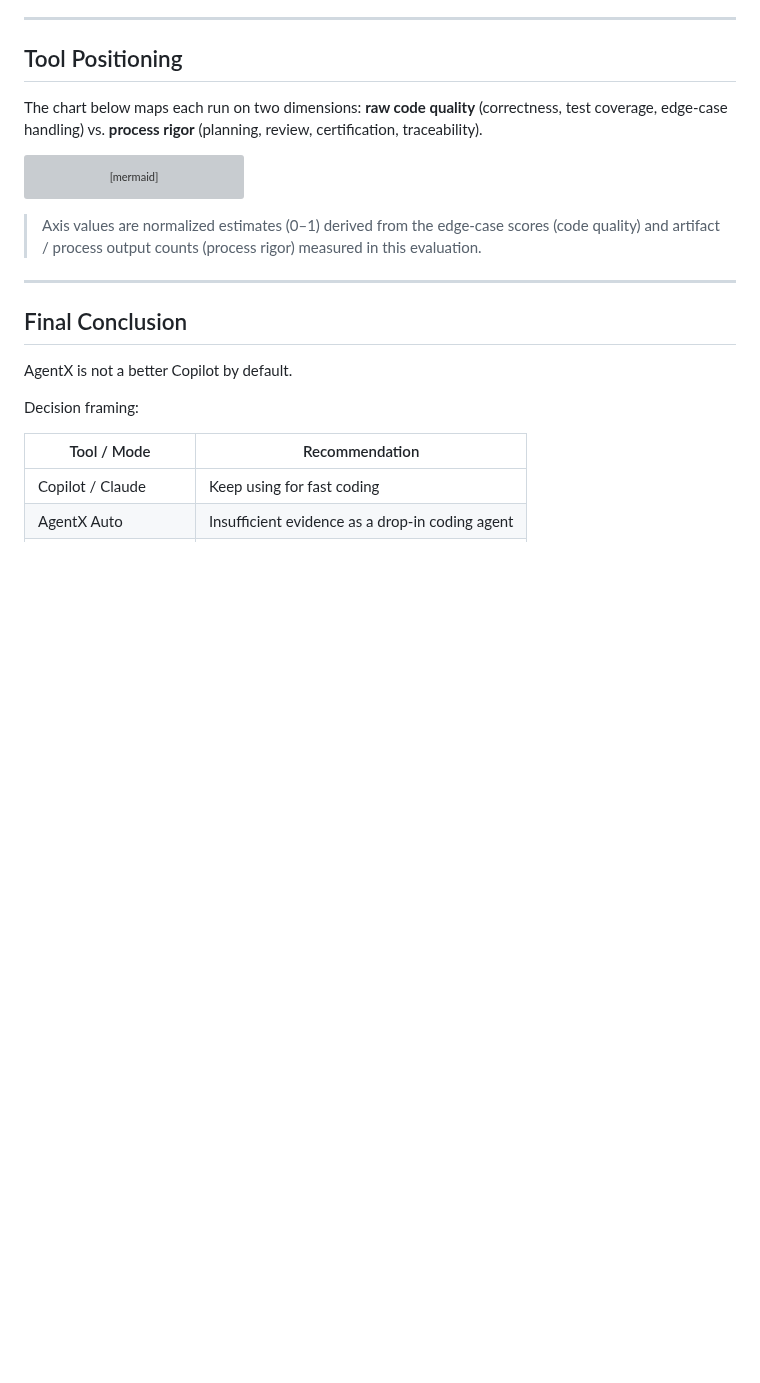
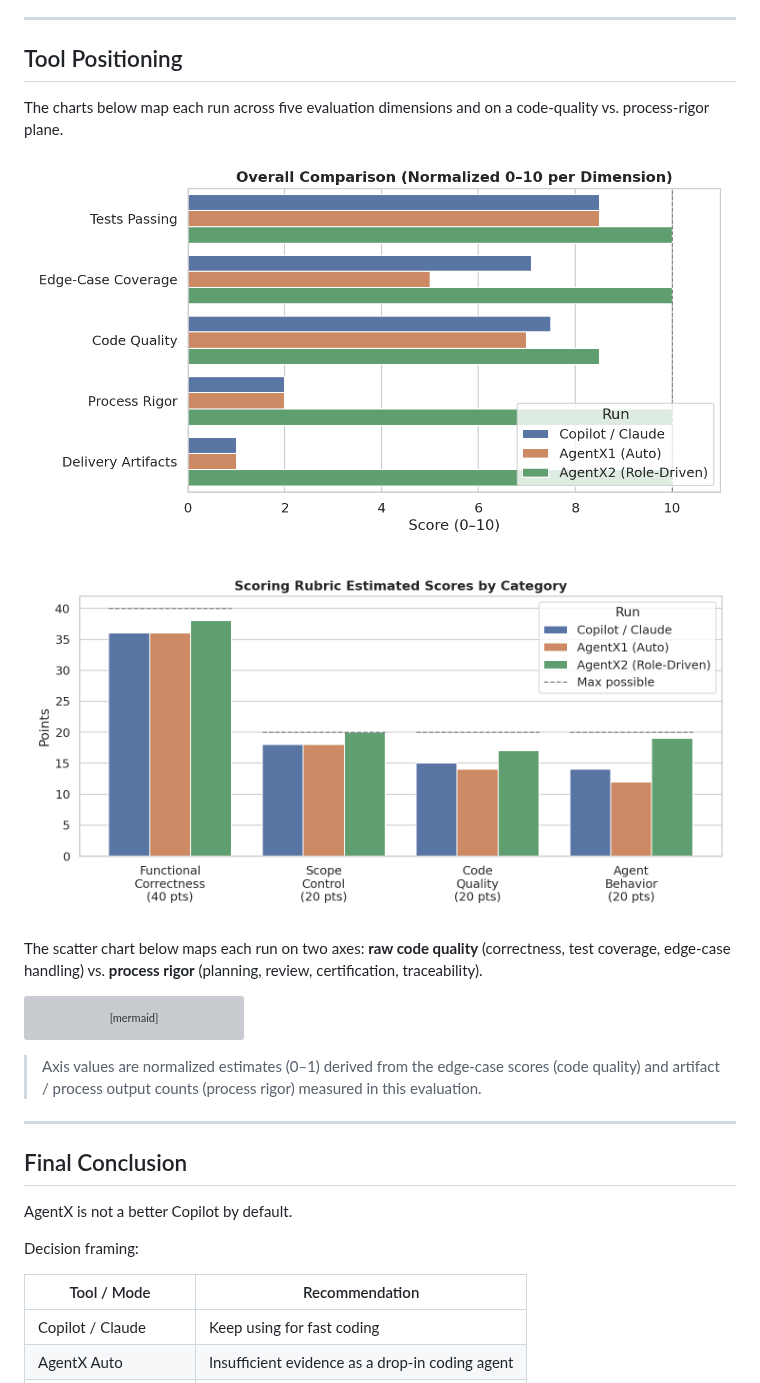
Before and after one commit to dsmith111/agentx-copilot-comparison, a Markdown page: README.md, the part around one of its changes. Rendered like a GitHub page; pictures changed too: assets/charts/overall_comparison.png (added), assets/charts/rubric_scores.png (added); blank space fills up the shorter version; grey boxes are pictures that could not be loaded.

````diff
--- a/README.md
+++ b/README.md
@@ -547,7 +539,13 @@ For teams that already use Copilot / Claude effectively, AgentX should be pilote
 
 ## Tool Positioning
 
-The chart below maps each run on two dimensions: **raw code quality** (correctness, test coverage, edge-case handling) vs. **process rigor** (planning, review, certification, traceability).
+The charts below map each run across five evaluation dimensions and on a code-quality vs. process-rigor plane.
+
+![Overall Comparison](assets/charts/overall_comparison.png)
+
+![Estimated Rubric Scores](assets/charts/rubric_scores.png)
+
+The scatter chart below maps each run on two axes: **raw code quality** (correctness, test coverage, edge-case handling) vs. **process rigor** (planning, review, certification, traceability).
 
 ```mermaid
 quadrantChart
````
Also changed, not shown: other parts of README.md (+6 -14 lines), assets/charts/codebase_size.png (added), assets/charts/delivery_artifacts.png (added), assets/charts/edge_case_heatmap.png (added), assets/charts/test_counts.png (added).
